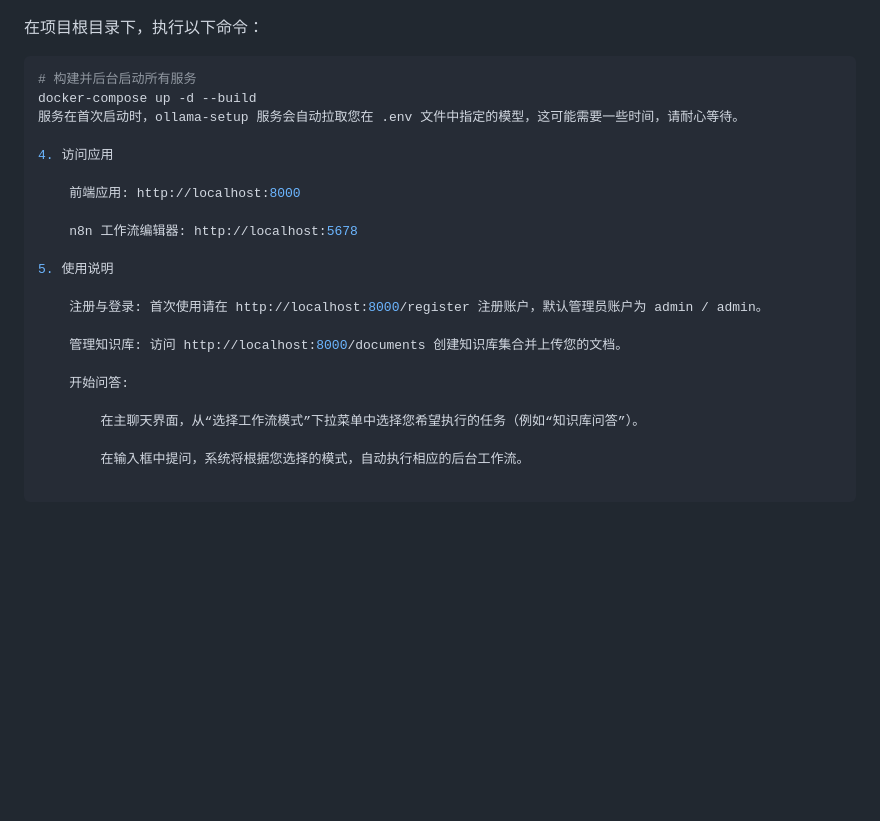
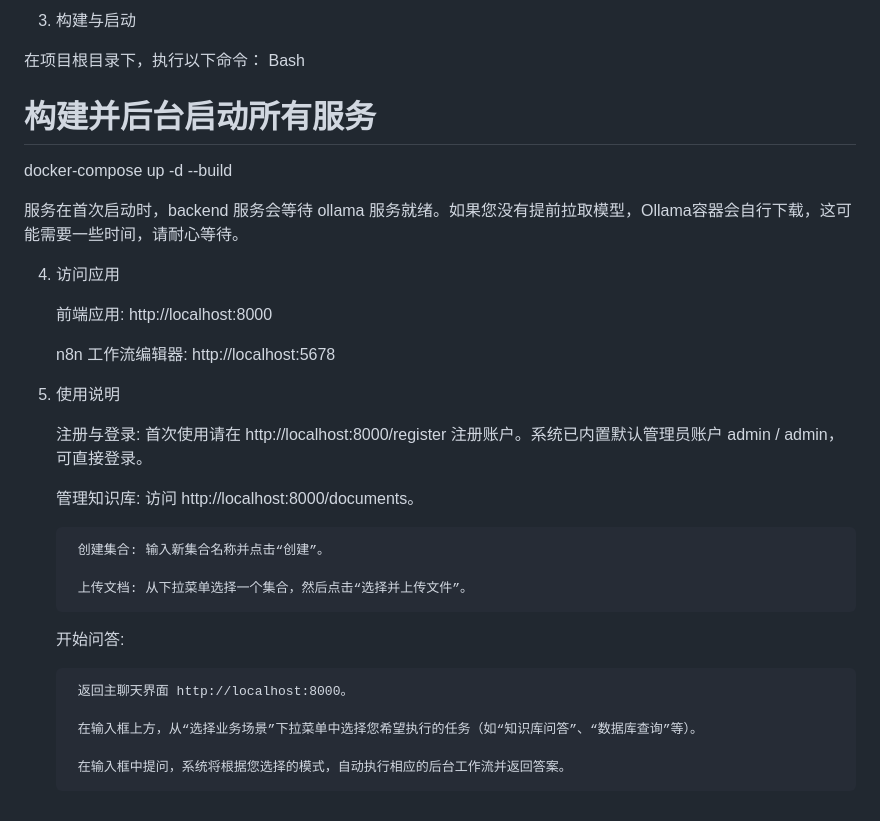
Before and after one commit to guanyvbai/local-RAG, a Markdown page: README.md, the part around the change printed below. GitHub-like rendering; blank space fills up the shorter version.

````diff
--- a/README.md
+++ b/README.md
@@ -62,10 +151,12 @@
+3. 构建与启动
 
 在项目根目录下，执行以下命令：
+Bash
 
-```bash
 # 构建并后台启动所有服务
 docker-compose up -d --build
-服务在首次启动时，ollama-setup 服务会自动拉取您在 .env 文件中指定的模型，这可能需要一些时间，请耐心等待。
+
+服务在首次启动时，backend 服务会等待 ollama 服务就绪。如果您没有提前拉取模型，Ollama容器会自行下载，这可能需要一些时间，请耐心等待。
 
 4. 访问应用
 
@@ -75,12 +166,18 @@ docker-compose up -d --build
 
 5. 使用说明
 
-    注册与登录: 首次使用请在 http://localhost:8000/register 注册账户，默认管理员账户为 admin / admin。
+    注册与登录: 首次使用请在 http://localhost:8000/register 注册账户。系统已内置默认管理员账户 admin / admin，可直接登录。
 
-    管理知识库: 访问 http://localhost:8000/documents 创建知识库集合并上传您的文档。
+    管理知识库: 访问 http://localhost:8000/documents。
+
+        创建集合: 输入新集合名称并点击“创建”。
+
+        上传文档: 从下拉菜单选择一个集合，然后点击“选择并上传文件”。
 
     开始问答:
 
-        在主聊天界面，从“选择工作流模式”下拉菜单中选择您希望执行的任务（例如“知识库问答”）。
+        返回主聊天界面 http://localhost:8000。
 
-        在输入框中提问，系统将根据您选择的模式，自动执行相应的后台工作流。
+        在输入框上方，从“选择业务场景”下拉菜单中选择您希望执行的任务（如“知识库问答”、“数据库查询”等）。
+
+        在输入框中提问，系统将根据您选择的模式，自动执行相应的后台工作流并返回答案。
````
Also changed, not shown: other parts of README.md (+131 -42 lines).
